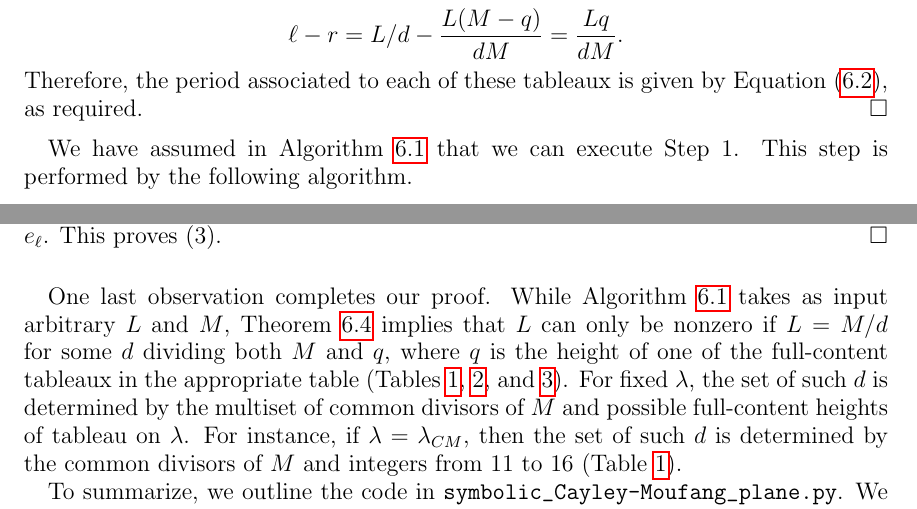
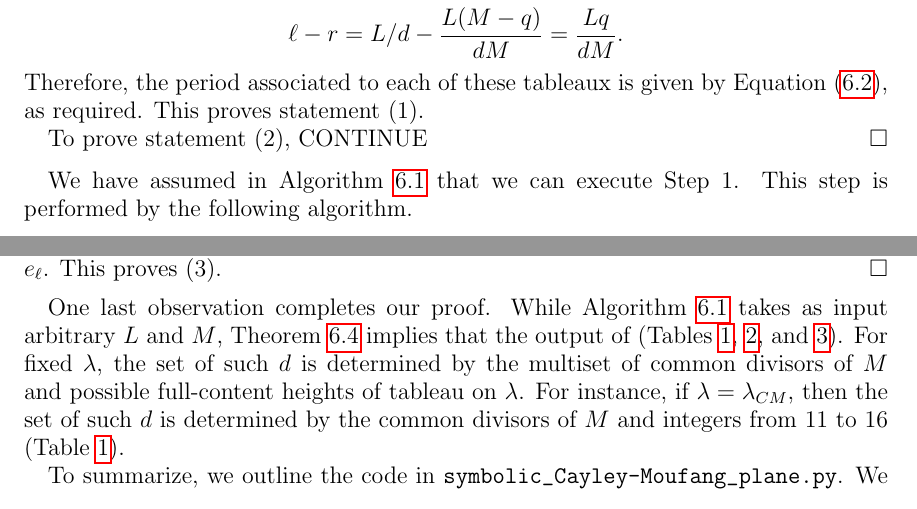
Before and after one commit to dogestoyevsky/ExceptionalPlanePartitions, a LaTeX paper (exceptionals4.tex): two parts of pages 26 and 27 of 29 before the commit and two parts of pages 26 and 27 of 30 after it, joined at a grey line, cut so that both start at the same text. Compiled offline with pdfLaTeX.

Commit message:
continuing M/M prime

```diff
--- a/exceptionals4.tex
+++ b/exceptionals4.tex
@@ -1115,7 +1119,9 @@ The output of Algorithm~\ref{alg:1} is equal to the number of order ideals in $J
 \begin{proof}
 By Corollary~\ref{cor:multisets}, it suffices to show that Algorithm 1 outputs the number of elements of $\inc^M(\lambda)$ whose period under $\pro^M$ divides $L$, where $M = \rank(\lambda)+m+1$. By Theorem~\ref{thm:compressbijective}, an element $T \in \inc^M(\lambda)$ corresponds to a unique pair $(S,v) \in \coprod_{k \leq M} (\incgl^k(\lambda) \times \binom{[M]}{k})$. Therefore, we we may instead count pairs $(S,v)$ such that the period of the inflated tableau associated to $(S,v)$ divides $L$. Now, select a row $(q,\tau,N)$ from Table~\ref{tab:E6}, Table~\ref{tab:E7}, or Table~\ref{tab:prop}. These data correspond uniquely to $\tau N$ full-content tableaux in $\incgl^q(\lambda)$. Conversely, by Theorem~\ref{thm:compressbijective}, each full-content tableaux $S \in \coprod_{k \leq M} \incgl^k(\lambda)$ must come from a row in this table.
 
-If $i$ is given by Equation~(\ref{eq:i}), then this row yields $i\tau N$ tableaux. In the notation of Theorem~\ref{thm:periodthm}, we have $\ell = L/d$, $\tau = \tau$, and \[ \ell - r = L/d - \frac{L(M-q)}{dM} = \frac{Lq}{dM}.\] Therefore, the period associated to each of these tableaux is given by Equation~(\ref{eq:p}), as required.
+If $i$ is given by Equation~(\ref{eq:i}), then this row yields $i\tau N$ tableaux. In the notation of Theorem~\ref{thm:periodthm}, we have $\ell = L/d$, $\tau = \tau$, and \[ \ell - r = L/d - \frac{L(M-q)}{dM} = \frac{Lq}{dM}.\] Therefore, the period associated to each of these tableaux is given by Equation~(\ref{eq:p}), as required. This proves statement (1).
+
+To prove statement (2), CONTINUE
 \end{proof}
 We have assumed in Algorithm~\ref{alg:1} that we can execute Step~1. This step is performed by the following algorithm.
 
@@ -1152,7 +1158,7 @@ Now for a given $d$, the known generating function for straight tableaux \cite[T
 Finally, say $\gcd(M,q) = \gcd(M',q)$.  Then the vector $W$ in the initialization step of Algorithm~\ref{alg:2} is the same for $M,M'$, so all steps in the algorithm are identical, except possibly the value of $e_\ell$. DISCUSSION OF METHOD USED TO COMPUTE $e_\ell$. This proves (3).
 \end{proof}
 
-One last observation completes our proof. While Algorithm~\ref{alg:1} takes as input arbitrary $L$ and $M$, Theorem~\ref{thm:alg2} implies that $L$ can only be nonzero if $L = M/d$ for some $d$ dividing both $M$ and $q$, where $q$ is the height of one of the full-content tableaux in the appropriate table (Tables \ref{tab:E6}, \ref{tab:E7}, and \ref{tab:prop}). For fixed $\lambda$, the set of such $d$ is determined by the multiset of common divisors of $M$ and possible full-content heights of tableau on $\lambda$. For instance, if $\lambda = \lambda_{CM}$, then the set of such $d$ is determined by the common divisors of $M$ and integers from 11 to 16 (Table~\ref{tab:E6}).
+One last observation completes our proof. While Algorithm~\ref{alg:1} takes as input arbitrary $L$ and $M$, Theorem~\ref{thm:alg2} implies that the output of  (Tables \ref{tab:E6}, \ref{tab:E7}, and \ref{tab:prop}). For fixed $\lambda$, the set of such $d$ is determined by the multiset of common divisors of $M$ and possible full-content heights of tableau on $\lambda$. For instance, if $\lambda = \lambda_{CM}$, then the set of such $d$ is determined by the common divisors of $M$ and integers from 11 to 16 (Table~\ref{tab:E6}).
 
 To summarize, we outline the code in \texttt{symbolic_Cayley-Moufang_plane.py}. We fix a tableaux $\lambda$ and define a symbolic integer variable \texttt{m}. The predicted number of tableaux in $\inc^q(\lambda)$ will be a function of \texttt{m} which is interpreted as $m = q-(\text{rk}(\lambda)+1)$. Let $B(\lambda)$ be the number of boxes in $\lambda$.
 \-\ \\ \-\ \\
```
Also changed, not shown: exceptionals4.pdf, exceptionals4.tex (4 more changed lines), 4 other files.
